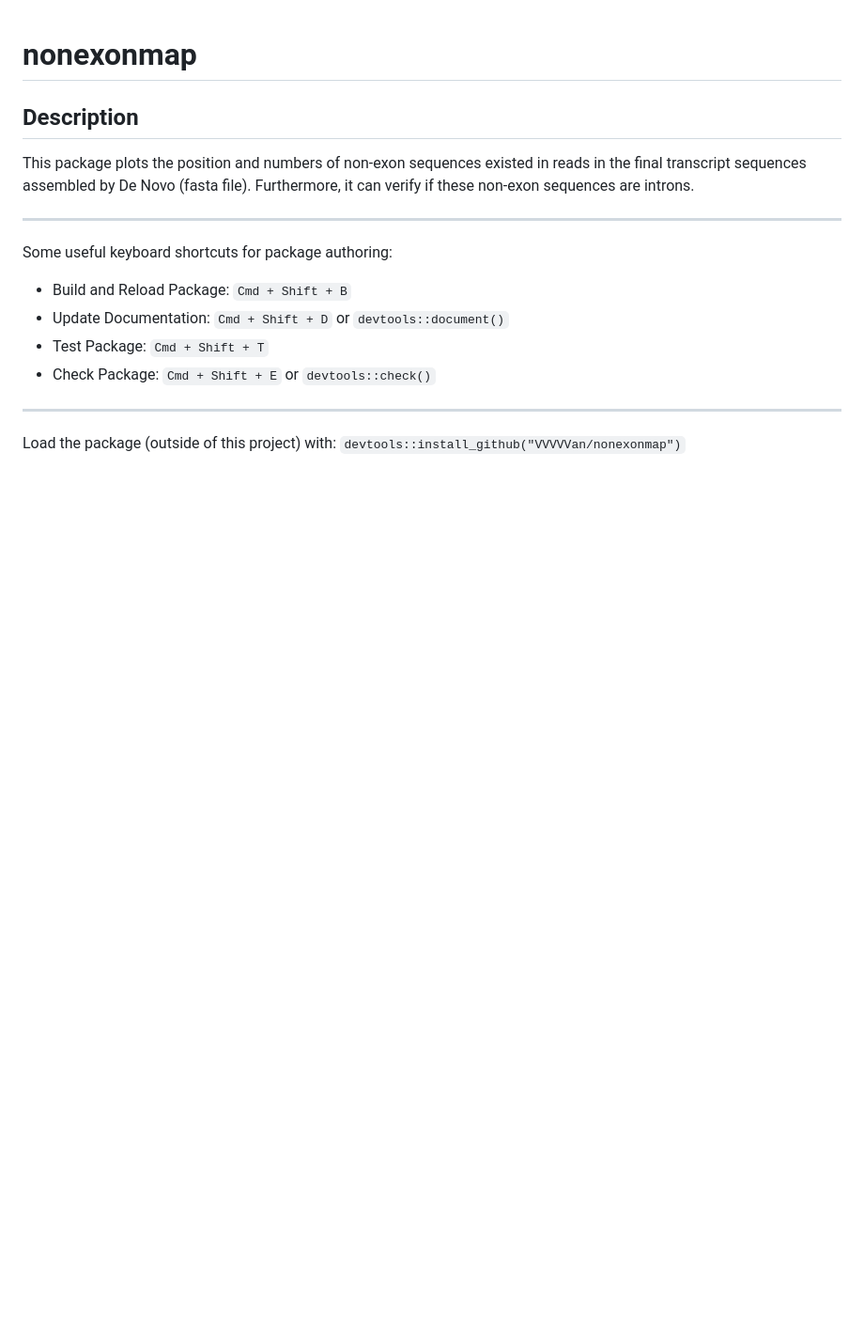
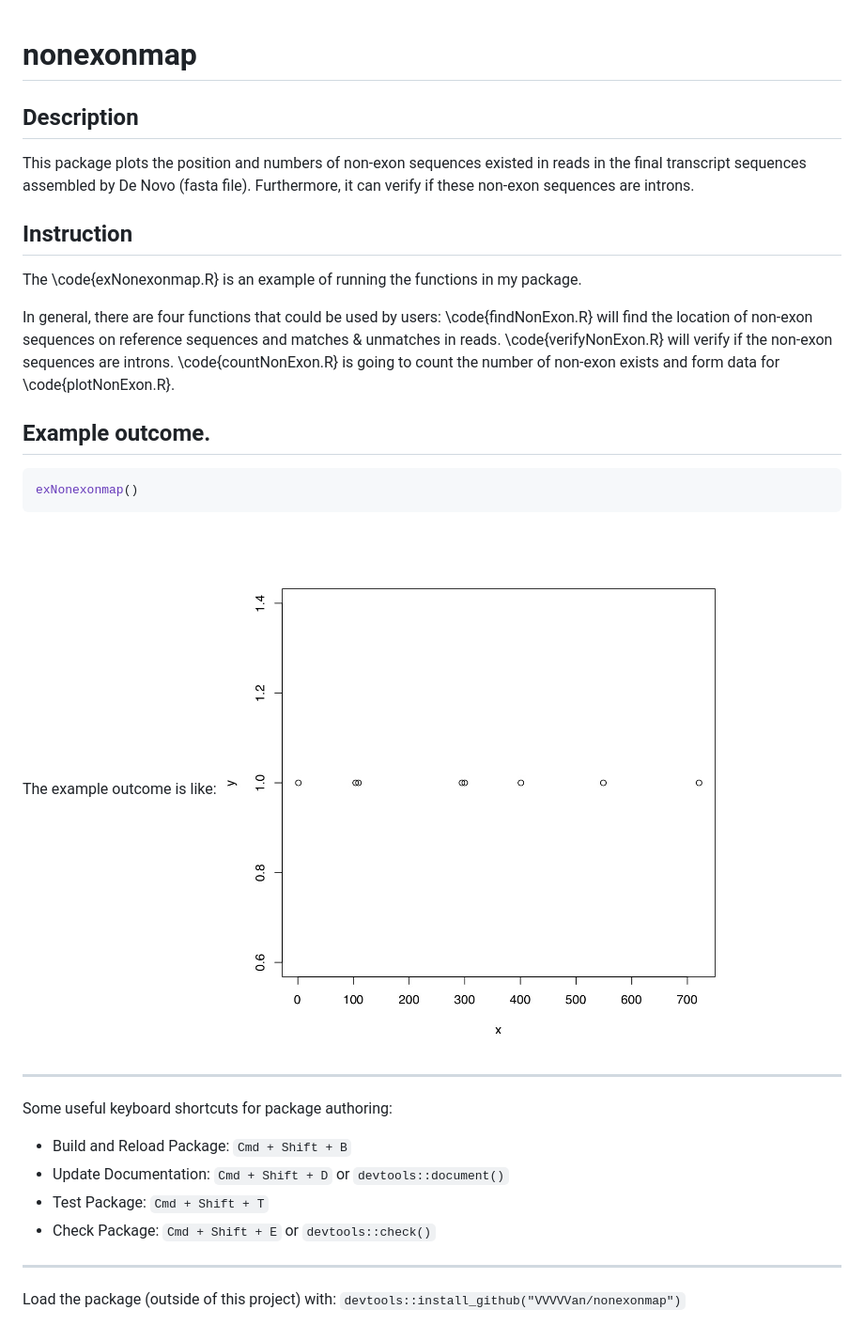
Before and after one commit to VVVVVan/nonexonmap, a Markdown page: README.md, the part around the change. Shown: that part at 94% size. Drawn GitHub-style; pictures changed too: Rplots.jpg (added); blank space fills up the shorter version.

````diff
--- a/README.md
+++ b/README.md
@@ -3,6 +3,22 @@
 ## Description
 
 This package plots the position and numbers of non-exon sequences existed in reads in the final transcript sequences assembled by De Novo (fasta file). Furthermore, it can verify if these non-exon sequences are introns.
+
+## Instruction
+
+The \code{exNonexonmap.R} is an example of running the functions in my package.
+
+In general, there are four functions that could be used by users:
+\code{findNonExon.R} will find the location of non-exon sequences on reference sequences and matches & unmatches in reads.
+\code{verifyNonExon.R} will verify if the non-exon sequences are introns.
+\code{countNonExon.R} is going to count the number of non-exon exists and form data for \code{plotNonExon.R}.
+
+## Example outcome.
+```R
+exNonexonmap()
+```
+The example outcome is like:
+![](Rplots.jpg)
 
 -----------------------------------------------
 
````
Also changed, not shown: 1 other file.
